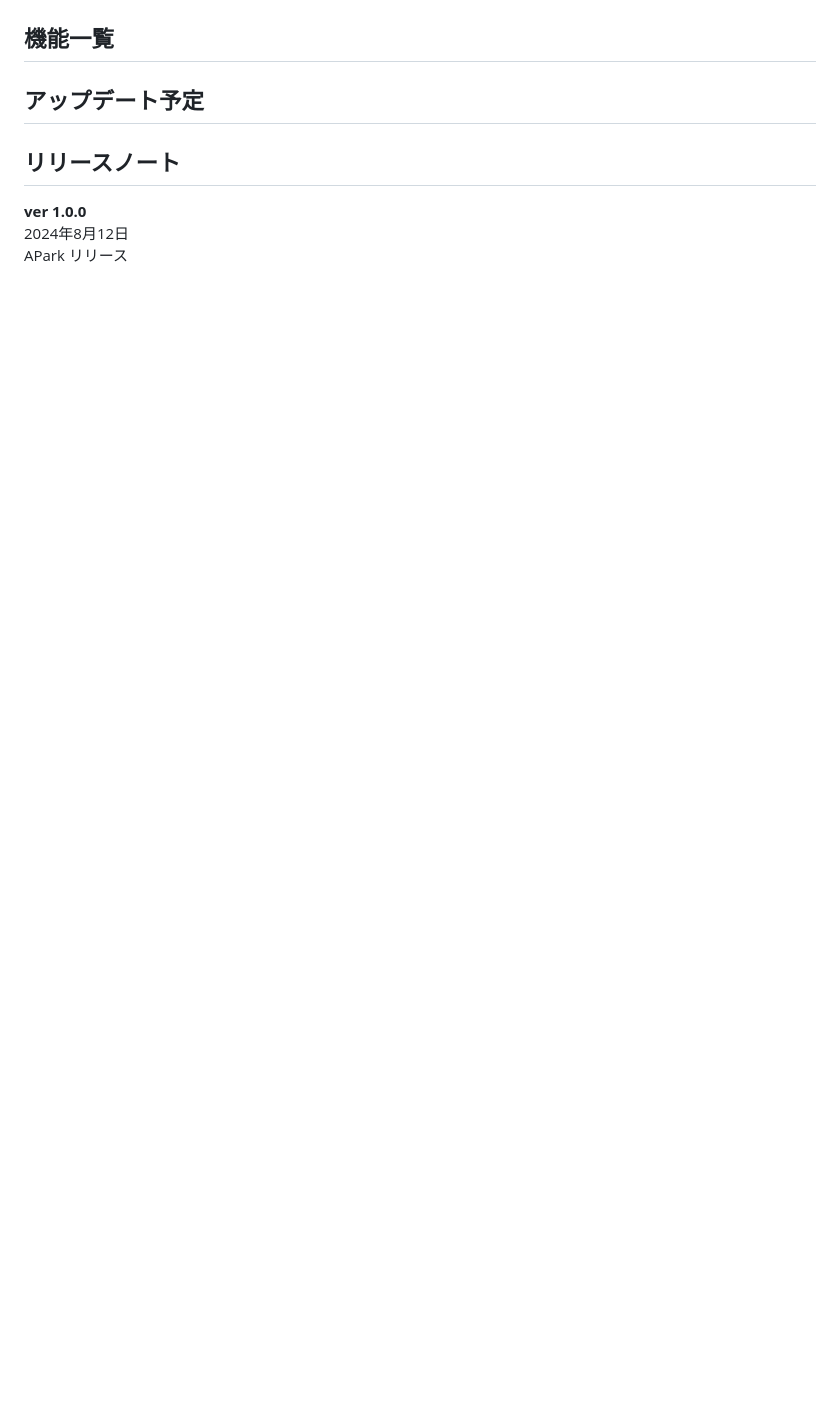
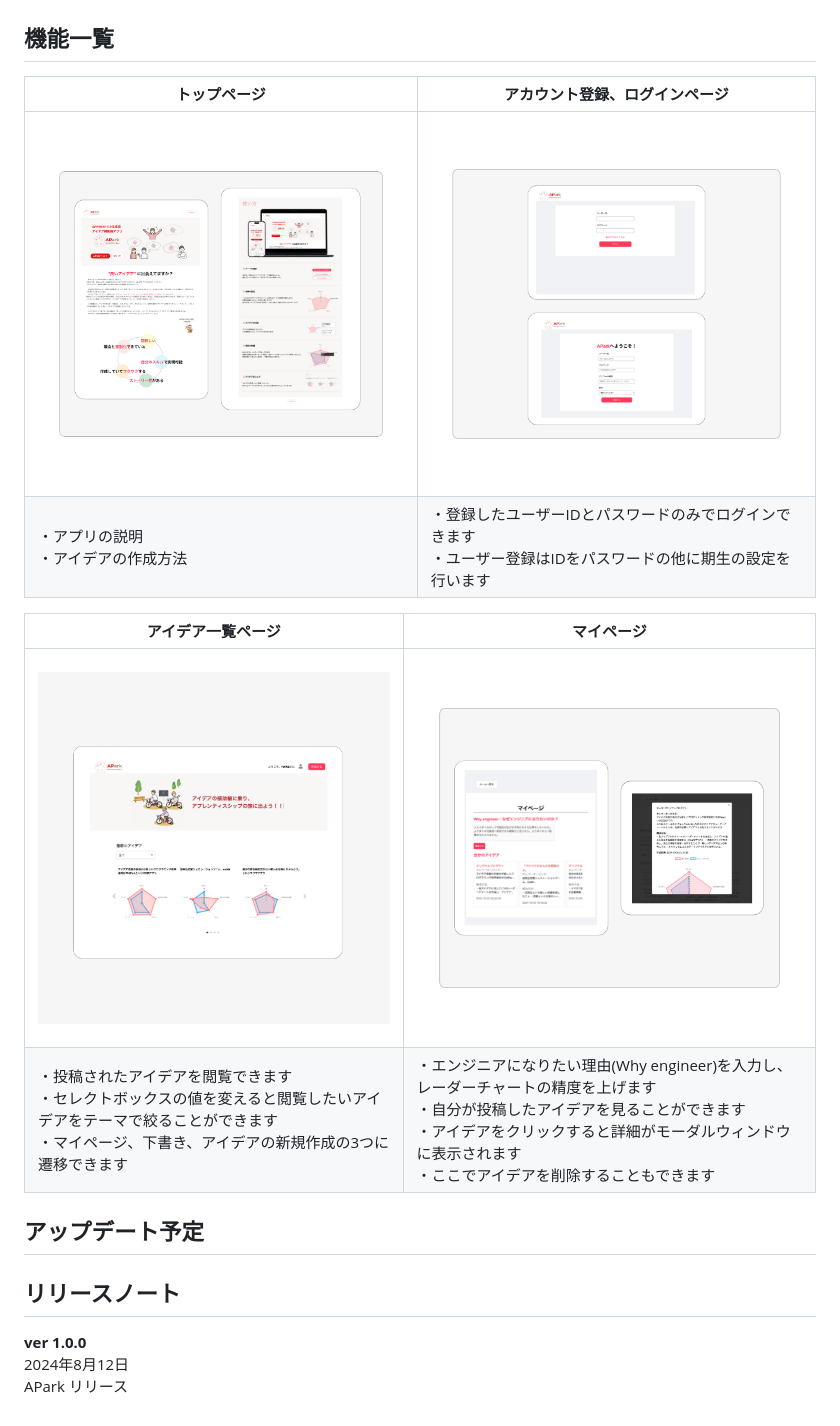
Before and after one commit to rereika/APark, a Markdown page: README.md, the part around the change. Rendered like a GitHub page; pictures changed too: documents/image/home.png (added), documents/image/login.png (added), documents/image/my_page.png (added); blank space fills up the shorter version.

Commit message:
docs: README機能一覧の編集

```diff
--- a/README.md
+++ b/README.md
@@ -54,6 +54,19 @@
 ![Infrastructure](documents/image/Infrastructure2024.09.23.png)
 
 ## 機能一覧
+
+| トップページ | アカウント登録、ログインページ |
+| --- | --- |
+| <img width="150%" alt="top" src="documents/image/top.png"> | <img width="150%" alt="top" src="documents/image/login.png"> |
+| ・アプリの説明<br>・アイデアの作成方法 | ・登録したユーザーIDとパスワードのみでログインできます<br>・ユーザー登録はIDをパスワードの他に期生の設定を行います |
+
+
+| アイデア一覧ページ | マイページ |
+| --- | --- |
+|<img width="150%" alt="top" src="documents/image/home.png">|<img width="150%" alt="top" src="documents/image/my_page.png">|
+|・投稿されたアイデアを閲覧できます<br>・セレクトボックスの値を変えると閲覧したいアイデアをテーマで絞ることができます<br>・マイページ、下書き、アイデアの新規作成の3つに遷移できます| ・エンジニアになりたい理由(Why engineer)を入力し、レーダーチャートの精度を上げます<br>・自分が投稿したアイデアを見ることができます<br>・アイデアをクリックすると詳細がモーダルウィンドウに表示されます<br>・ここでアイデアを削除することもできます |
+
+
 ## アップデート予定
 ## リリースノート
 **ver 1.0.0**<br>
```
Also changed, not shown: 3 other files.
